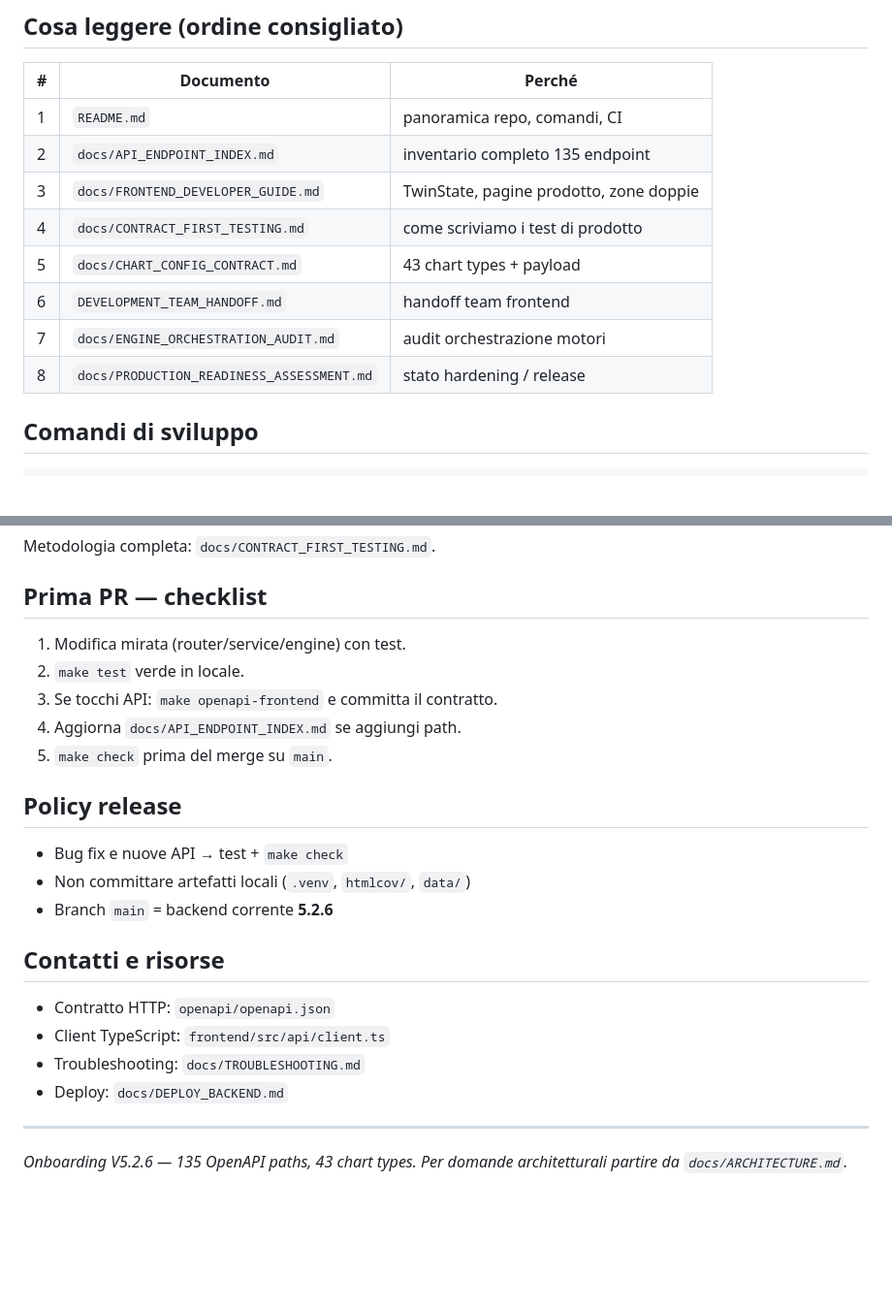
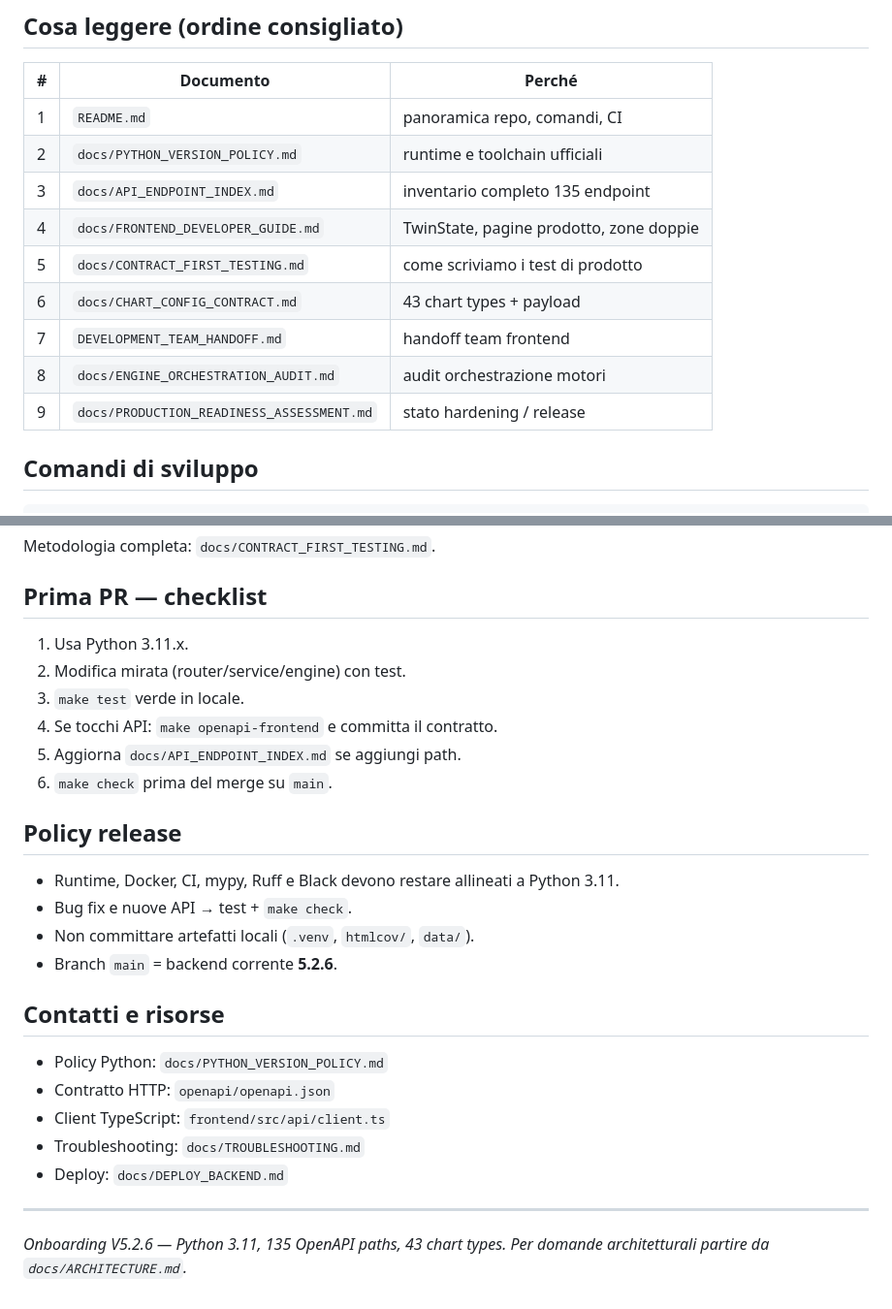
Before and after one commit to diegotruant/Backend-definitivo-V5, a Markdown page: docs/DEVELOPER_ONBOARDING.md, 2 parts joined by grey strips. Shown at 97% size. Drawn GitHub-style; blank space fills up the shorter version.

Commit message:
docs: align developer onboarding to Python 3.11

```diff
--- a/docs/DEVELOPER_ONBOARDING.md
+++ b/docs/DEVELOPER_ONBOARDING.md
@@ -71,13 +74,14 @@ Compatibilità stretta: `POST /ride/summary`.
 | # | Documento | Perché |
 |---|-----------|--------|
 | 1 | `README.md` | panoramica repo, comandi, CI |
-| 2 | `docs/API_ENDPOINT_INDEX.md` | inventario completo 135 endpoint |
-| 3 | `docs/FRONTEND_DEVELOPER_GUIDE.md` | TwinState, pagine prodotto, zone doppie |
-| 4 | `docs/CONTRACT_FIRST_TESTING.md` | come scriviamo i test di prodotto |
-| 5 | `docs/CHART_CONFIG_CONTRACT.md` | 43 chart types + payload |
-| 6 | `DEVELOPMENT_TEAM_HANDOFF.md` | handoff team frontend |
-| 7 | `docs/ENGINE_ORCHESTRATION_AUDIT.md` | audit orchestrazione motori |
-| 8 | `docs/PRODUCTION_READINESS_ASSESSMENT.md` | stato hardening / release |
+| 2 | `docs/PYTHON_VERSION_POLICY.md` | runtime e toolchain ufficiali |
+| 3 | `docs/API_ENDPOINT_INDEX.md` | inventario completo 135 endpoint |
+| 4 | `docs/FRONTEND_DEVELOPER_GUIDE.md` | TwinState, pagine prodotto, zone doppie |
+| 5 | `docs/CONTRACT_FIRST_TESTING.md` | come scriviamo i test di prodotto |
+| 6 | `docs/CHART_CONFIG_CONTRACT.md` | 43 chart types + payload |
+| 7 | `DEVELOPMENT_TEAM_HANDOFF.md` | handoff team frontend |
+| 8 | `docs/ENGINE_ORCHESTRATION_AUDIT.md` | audit orchestrazione motori |
+| 9 | `docs/PRODUCTION_READINESS_ASSESSMENT.md` | stato hardening / release |
 
 ## Comandi di sviluppo
 
@@ -147,20 +151,23 @@ Metodologia completa: `docs/CONTRACT_FIRST_TESTING.md`.
 
 ## Prima PR — checklist
 
-1. Modifica mirata (router/service/engine) con test.
-2. `make test` verde in locale.
-3. Se tocchi API: `make openapi-frontend` e committa il contratto.
-4. Aggiorna `docs/API_ENDPOINT_INDEX.md` se aggiungi path.
-5. `make check` prima del merge su `main`.
+1. Usa Python 3.11.x.
+2. Modifica mirata (router/service/engine) con test.
+3. `make test` verde in locale.
+4. Se tocchi API: `make openapi-frontend` e committa il contratto.
+5. Aggiorna `docs/API_ENDPOINT_INDEX.md` se aggiungi path.
+6. `make check` prima del merge su `main`.
 
 ## Policy release
 
-- Bug fix e nuove API → test + `make check`
-- Non committare artefatti locali (`.venv`, `htmlcov/`, `data/`)
-- Branch `main` = backend corrente **5.2.6**
+- Runtime, Docker, CI, mypy, Ruff e Black devono restare allineati a Python 3.11.
+- Bug fix e nuove API → test + `make check`.
+- Non committare artefatti locali (`.venv`, `htmlcov/`, `data/`).
+- Branch `main` = backend corrente **5.2.6**.
 
 ## Contatti e risorse
 
+- Policy Python: `docs/PYTHON_VERSION_POLICY.md`
 - Contratto HTTP: `openapi/openapi.json`
 - Client TypeScript: `frontend/src/api/client.ts`
 - Troubleshooting: `docs/TROUBLESHOOTING.md`
@@ -168,4 +175,4 @@ Metodologia completa: `docs/CONTRACT_FIRST_TESTING.md`.
 
 ---
 
-*Onboarding V5.2.6 — 135 OpenAPI paths, 43 chart types. Per domande architetturali partire da `docs/ARCHITECTURE.md`.*
+*Onboarding V5.2.6 — Python 3.11, 135 OpenAPI paths, 43 chart types. Per domande architetturali partire da `docs/ARCHITECTURE.md`.*
```
Also changed, not shown: other parts of docs/DEVELOPER_ONBOARDING.md (+6 -3 lines).
